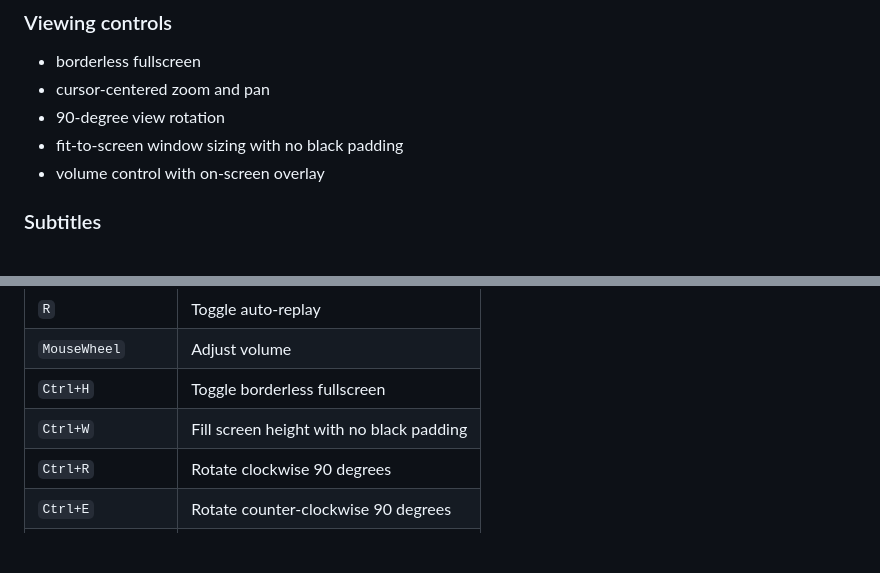
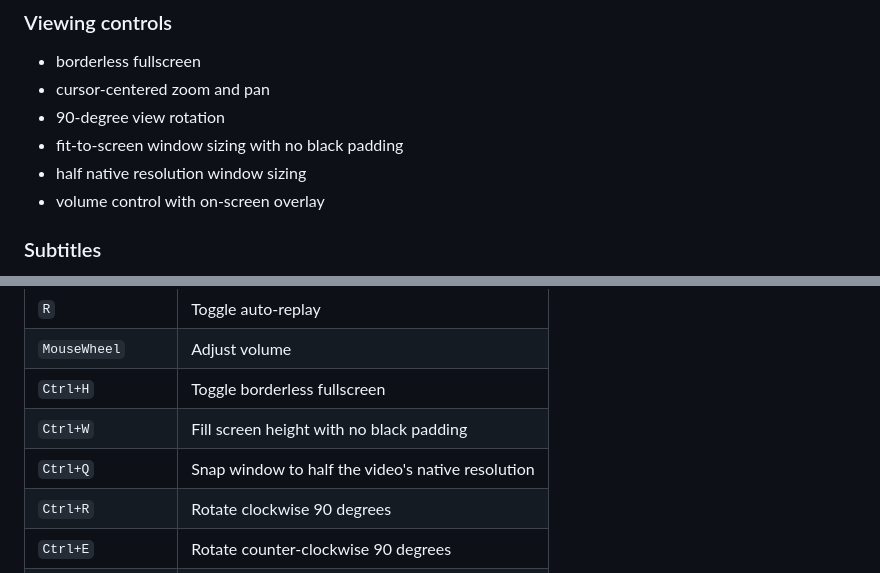
Before and after one commit to CalvinSturm/FastPlay, a Markdown page: README.md, 2 parts joined by grey strips. Rendered like a GitHub page; blank space fills up the shorter version.

Commit message:
Update README: add Ctrl+Q and half native resolution window sizing

```diff
--- a/README.md
+++ b/README.md
@@ -49,6 +49,7 @@ Many media players try to do everything. FastPlay is focused on doing a smaller
 - cursor-centered zoom and pan
 - 90-degree view rotation
 - fit-to-screen window sizing with no black padding
+- half native resolution window sizing
 - volume control with on-screen overlay
 
 ### Subtitles
@@ -67,6 +68,7 @@ Many media players try to do everything. FastPlay is focused on doing a smaller
 | `MouseWheel` | Adjust volume |
 | `Ctrl+H` | Toggle borderless fullscreen |
 | `Ctrl+W` | Fill screen height with no black padding |
+| `Ctrl+Q` | Snap window to half the video's native resolution |
 | `Ctrl+R` | Rotate clockwise 90 degrees |
 | `Ctrl+E` | Rotate counter-clockwise 90 degrees |
 | `Ctrl+MouseWheel` | Zoom at cursor |
```
